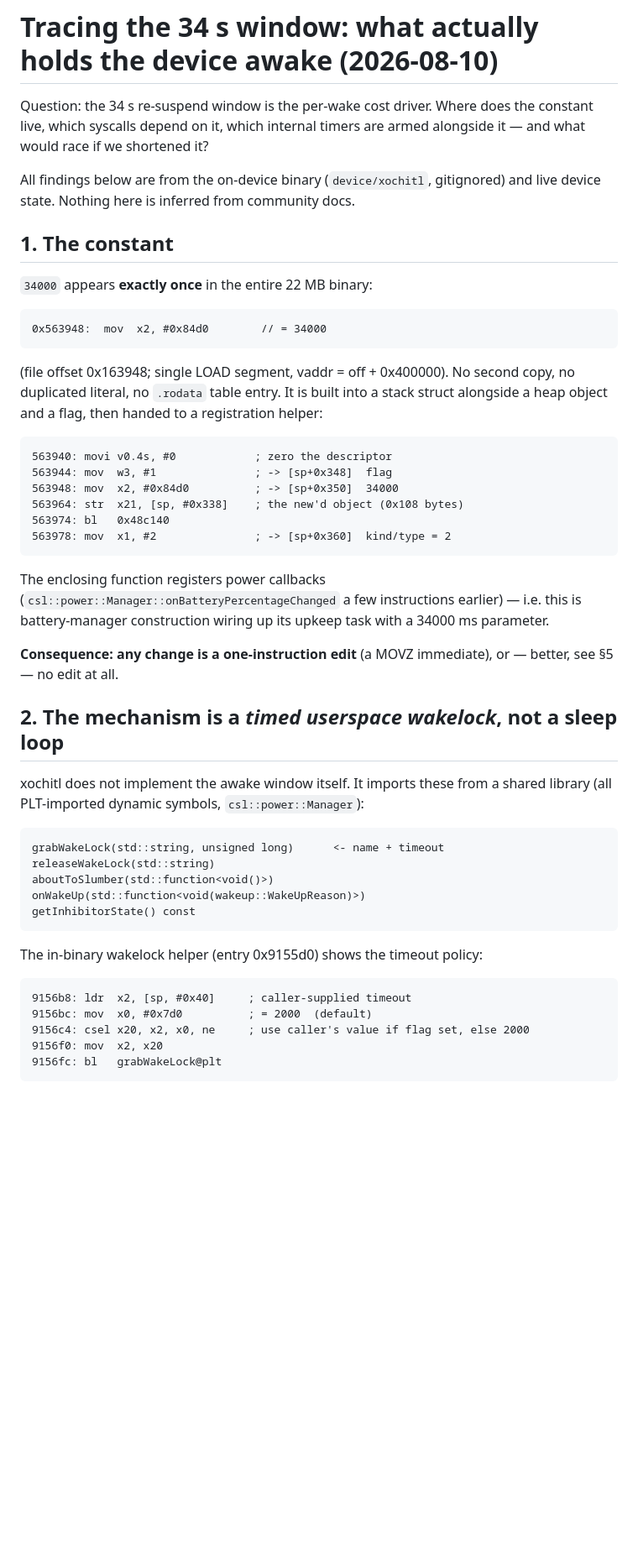
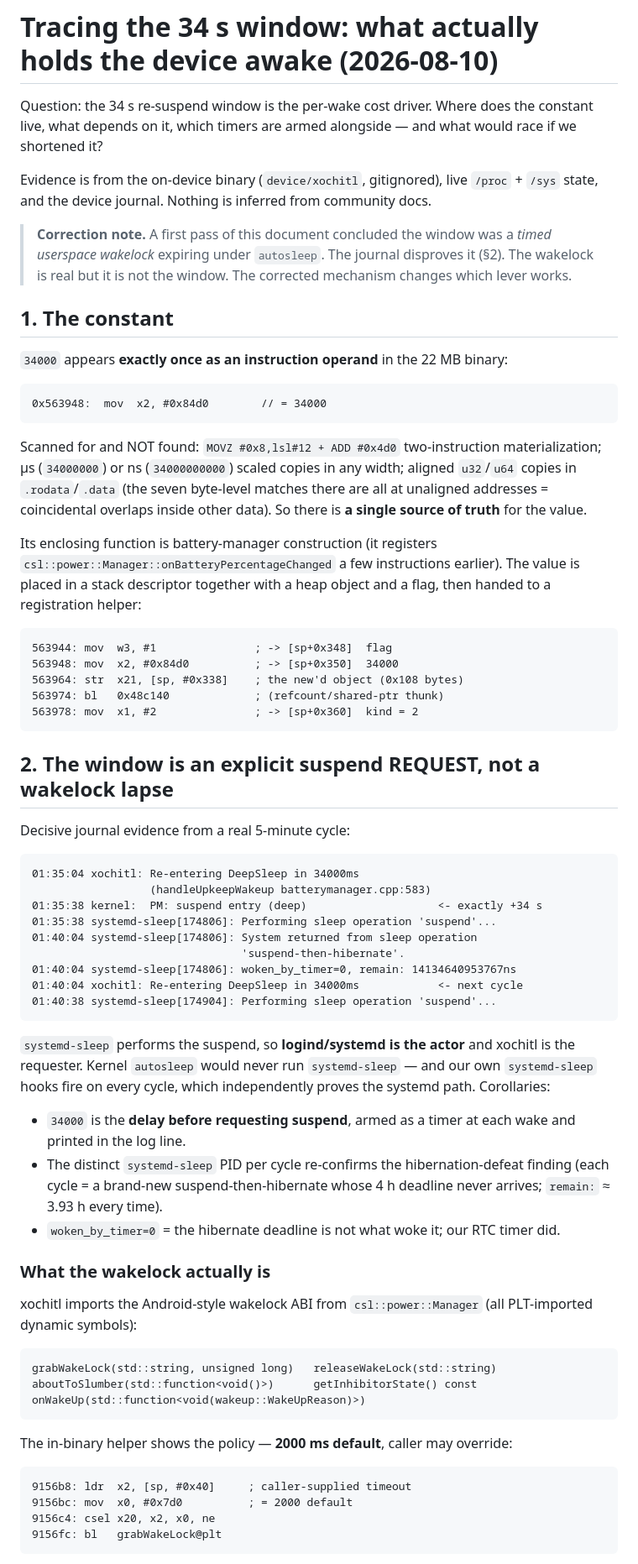
Before and after one commit to YanGeruch/pinnedPageSleepScreen, a Markdown page: docs/wakelock-trace.md, the part around one of its changes. Shown at 84% size. GitHub-like rendering; blank space fills up the shorter version.

Commit message:
wakelock trace: correct the mechanism — journal proves an explicit systemd suspend request at +34s, not an autosleep lapse; lever moves to timerfd interposition

````diff
--- a/docs/wakelock-trace.md
+++ b/docs/wakelock-trace.md
@@ -1,63 +1,94 @@
 # Tracing the 34 s window: what actually holds the device awake (2026-08-10)
 
 Question: the 34 s re-suspend window is the per-wake cost driver. Where does
-the constant live, which syscalls depend on it, which internal timers are
-armed alongside it — and what would race if we shortened it?
+the constant live, what depends on it, which timers are armed alongside —
+and what would race if we shortened it?
 
-All findings below are from the on-device binary (`device/xochitl`,
-gitignored) and live device state. Nothing here is inferred from community
-docs.
+Evidence is from the on-device binary (`device/xochitl`, gitignored), live
+`/proc` + `/sys` state, and the device journal. Nothing is inferred from
+community docs.
+
+> **Correction note.** A first pass of this document concluded the window
+> was a *timed userspace wakelock* expiring under `autosleep`. The journal
+> disproves it (§2). The wakelock is real but it is not the window. The
+> corrected mechanism changes which lever works.
 
 ## 1. The constant
 
-`34000` appears **exactly once** in the entire 22 MB binary:
+`34000` appears **exactly once as an instruction operand** in the 22 MB
+binary:
 
 ```
 0x563948:  mov  x2, #0x84d0        // = 34000
 ```
 
-(file offset 0x163948; single LOAD segment, vaddr = off + 0x400000). No
-second copy, no duplicated literal, no `.rodata` table entry. It is built
-into a stack struct alongside a heap object and a flag, then handed to a
-registration helper:
+Scanned for and NOT found: `MOVZ #0x8,lsl#12 + ADD #0x4d0` two-instruction
+materialization; µs (`34000000`) or ns (`34000000000`) scaled copies in any
+width; aligned `u32`/`u64` copies in `.rodata`/`.data` (the seven byte-level
+matches there are all at unaligned addresses = coincidental overlaps inside
+other data). So there is **a single source of truth** for the value.
+
+Its enclosing function is battery-manager construction (it registers
+`csl::power::Manager::onBatteryPercentageChanged` a few instructions
+earlier). The value is placed in a stack descriptor together with a heap
+object and a flag, then handed to a registration helper:
 
 ```
-563940: movi v0.4s, #0            ; zero the descriptor
 563944: mov  w3, #1               ; -> [sp+0x348]  flag
 563948: mov  x2, #0x84d0          ; -> [sp+0x350]  34000
 563964: str  x21, [sp, #0x338]    ; the new'd object (0x108 bytes)
-563974: bl   0x48c140
-563978: mov  x1, #2               ; -> [sp+0x360]  kind/type = 2
+563974: bl   0x48c140             ; (refcount/shared-ptr thunk)
+563978: mov  x1, #2               ; -> [sp+0x360]  kind = 2
 ```
 
-The enclosing function registers power callbacks
-(`csl::power::Manager::onBatteryPercentageChanged` a few instructions
-earlier) — i.e. this is battery-manager construction wiring up its upkeep
-task with a 34000 ms parameter.
+## 2. The window is an explicit suspend REQUEST, not a wakelock lapse
 
-**Consequence: any change is a one-instruction edit** (a MOVZ immediate),
-or — better, see §5 — no edit at all.
-
-## 2. The mechanism is a *timed userspace wakelock*, not a sleep loop
-
-xochitl does not implement the awake window itself. It imports these from
-a shared library (all PLT-imported dynamic symbols, `csl::power::Manager`):
+Decisive journal evidence from a real 5-minute cycle:
 
 ```
-grabWakeLock(std::string, unsigned long)      <- name + timeout
-releaseWakeLock(std::string)
-aboutToSlumber(std::function<void()>)
-onWakeUp(std::function<void(wakeup::WakeUpReason)>)
-getInhibitorState() const
+01:35:04 xochitl: Re-entering DeepSleep in 34000ms
+                  (handleUpkeepWakeup batterymanager.cpp:583)
+01:35:38 kernel:  PM: suspend entry (deep)                    <- exactly +34 s
+01:35:38 systemd-sleep[174806]: Performing sleep operation 'suspend'...
+01:40:04 systemd-sleep[174806]: System returned from sleep operation
+                                'suspend-then-hibernate'.
+01:40:04 systemd-sleep[174806]: woken_by_timer=0, remain: 14134640953767ns
+01:40:04 xochitl: Re-entering DeepSleep in 34000ms            <- next cycle
+01:40:38 systemd-sleep[174904]: Performing sleep operation 'suspend'...
 ```
 
-The in-binary wakelock helper (entry 0x9155d0) shows the timeout policy:
+`systemd-sleep` performs the suspend, so **logind/systemd is the actor** and
+xochitl is the requester. Kernel `autosleep` would never run `systemd-sleep`
+— and our own `systemd-sleep` hooks fire on every cycle, which independently
+proves the systemd path. Corollaries:
+
+- `34000` is the **delay before requesting suspend**, armed as a timer at
+  each wake and printed in the log line.
+- The distinct `systemd-sleep` PID per cycle re-confirms the
+  hibernation-defeat finding (each cycle = a brand-new
+  suspend-then-hibernate whose 4 h deadline never arrives; `remain:` ≈ 3.93 h
+  every time).
+- `woken_by_timer=0` = the hibernate deadline is not what woke it; our RTC
+  timer did.
+
+### What the wakelock actually is
+
+xochitl imports the Android-style wakelock ABI from `csl::power::Manager`
+(all PLT-imported dynamic symbols):
+
+```
+grabWakeLock(std::string, unsigned long)   releaseWakeLock(std::string)
+aboutToSlumber(std::function<void()>)      getInhibitorState() const
+onWakeUp(std::function<void(wakeup::WakeUpReason)>)
+```
+
+The in-binary helper shows the policy — **2000 ms default**, caller may
+override:
 
 ```
 9156b8: ldr  x2, [sp, #0x40]     ; caller-supplied timeout
-9156bc: mov  x0, #0x7d0          ; = 2000  (default)
-9156c4: csel x20, x2, x0, ne     ; use caller's value if flag set, else 2000
-9156f0: mov  x2, x20
+9156bc: mov  x0, #0x7d0          ; = 2000 default
+9156c4: csel x20, x2, x0, ne
 9156fc: bl   grabWakeLock@plt
 ```
 
````
Also changed, not shown: other parts of docs/wakelock-trace.md (+86 -98 lines).
